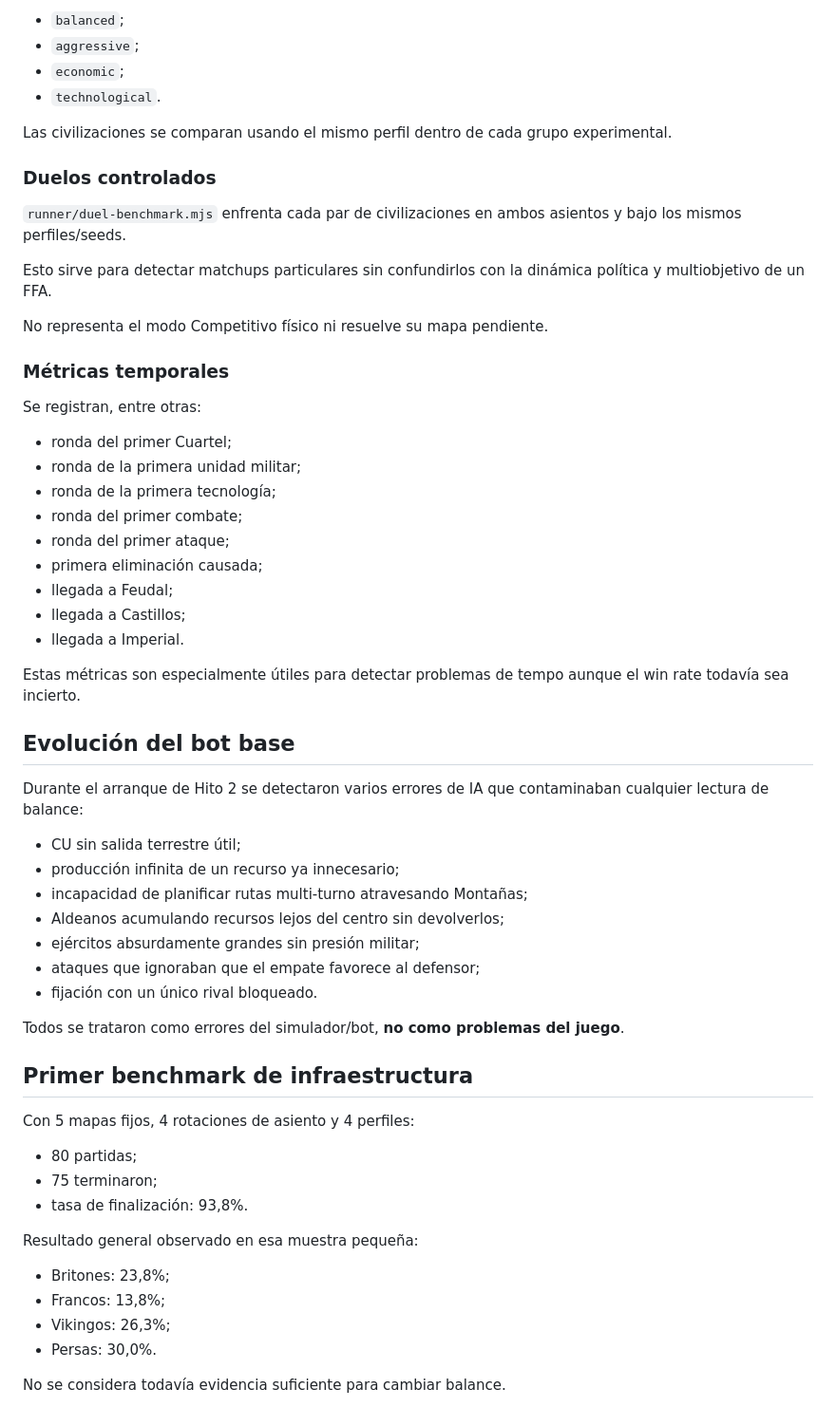
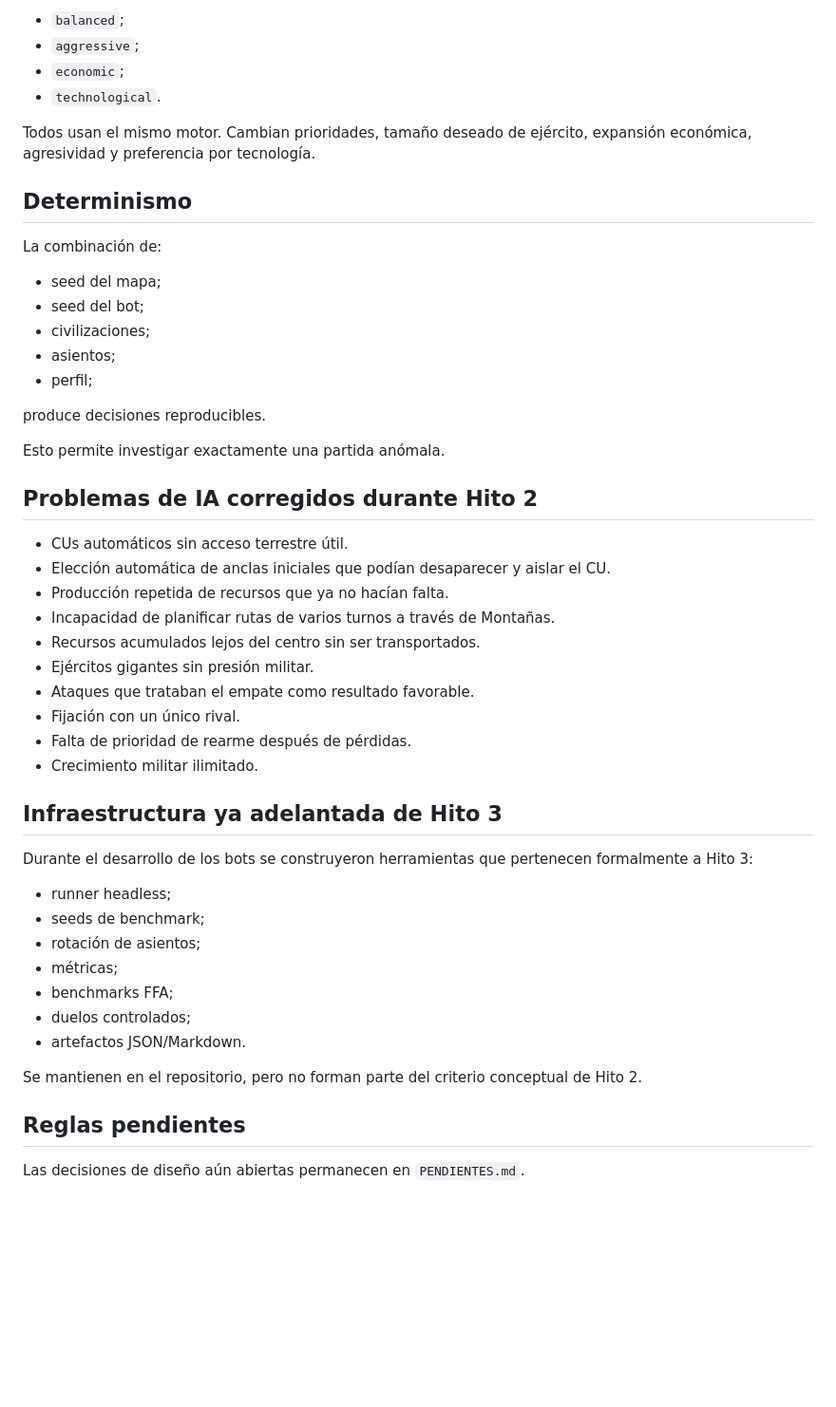
Before and after one commit to TzalDadok/player-mat-engine, a Markdown page: player-mat-engine-v1/simulator/HITO2.md, the part around one of its changes. Shown at 95% size. Drawn GitHub-style; blank space fills up the shorter version.

```diff
--- a/player-mat-engine-v1/simulator/HITO2.md
+++ b/player-mat-engine-v1/simulator/HITO2.md
@@ -81,60 +66,50 @@ Actualmente:
 - `economic`;
 - `technological`.
 
-Las civilizaciones se comparan usando el mismo perfil dentro de cada grupo experimental.
+Todos usan el mismo motor. Cambian prioridades, tamaño deseado de ejército, expansión económica, agresividad y preferencia por tecnología.
 
-### Duelos controlados
+## Determinismo
 
-`runner/duel-benchmark.mjs` enfrenta cada par de civilizaciones en ambos asientos y bajo los mismos perfiles/seeds.
+La combinación de:
 
-Esto sirve para detectar matchups particulares sin confundirlos con la dinámica política y multiobjetivo de un FFA.
+- seed del mapa;
+- seed del bot;
+- civilizaciones;
+- asientos;
+- perfil;
 
-No representa el modo Competitivo físico ni resuelve su mapa pendiente.
+produce decisiones reproducibles.
 
-### Métricas temporales
+Esto permite investigar exactamente una partida anómala.
 
-Se registran, entre otras:
+## Problemas de IA corregidos durante Hito 2
 
-- ronda del primer Cuartel;
-- ronda de la primera unidad militar;
-- ronda de la primera tecnología;
-- ronda del primer combate;
-- ronda del primer ataque;
-- primera eliminación causada;
-- llegada a Feudal;
-- llegada a Castillos;
-- llegada a Imperial.
+- CUs automáticos sin acceso terrestre útil.
+- Elección automática de anclas iniciales que podían desaparecer y aislar el CU.
+- Producción repetida de recursos que ya no hacían falta.
+- Incapacidad de planificar rutas de varios turnos a través de Montañas.
+- Recursos acumulados lejos del centro sin ser transportados.
+- Ejércitos gigantes sin presión militar.
+- Ataques que trataban el empate como resultado favorable.
+- Fijación con un único rival.
+- Falta de prioridad de rearme después de pérdidas.
+- Crecimiento militar ilimitado.
 
-Estas métricas son especialmente útiles para detectar problemas de tempo aunque el win rate todavía sea incierto.
+## Infraestructura ya adelantada de Hito 3
 
-## Evolución del bot base
+Durante el desarrollo de los bots se construyeron herramientas que pertenecen formalmente a Hito 3:
 
-Durante el arranque de Hito 2 se detectaron varios errores de IA que contaminaban cualquier lectura de balance:
+- runner headless;
+- seeds de benchmark;
+- rotación de asientos;
+- métricas;
+- benchmarks FFA;
+- duelos controlados;
+- artefactos JSON/Markdown.
 
-- CU sin salida terrestre útil;
-- producción infinita de un recurso ya innecesario;
-- incapacidad de planificar rutas multi-turno atravesando Montañas;
-- Aldeanos acumulando recursos lejos del centro sin devolverlos;
-- ejércitos absurdamente grandes sin presión militar;
-- ataques que ignoraban que el empate favorece al defensor;
-- fijación con un único rival bloqueado.
+Se mantienen en el repositorio, pero no forman parte del criterio conceptual de Hito 2.
 
-Todos se trataron como errores del simulador/bot, **no como problemas del juego**.
+## Reglas pendientes
 
-## Primer benchmark de infraestructura
+Las decisiones de diseño aún abiertas permanecen en `PENDIENTES.md`.
 
-Con 5 mapas fijos, 4 rotaciones de asiento y 4 perfiles:
-
-- 80 partidas;
-- 75 terminaron;
-- tasa de finalización: 93,8%.
-
-Resultado general observado en esa muestra pequeña:
-
-- Britones: 23,8%;
-- Francos: 13,8%;
-- Vikingos: 26,3%;
-- Persas: 30,0%.
-
-No se considera todavía evidencia suficiente para cambiar balance.
-
```
Also changed, not shown: other parts of player-mat-engine-v1/simulator/HITO2.md (+43 -79 lines).
